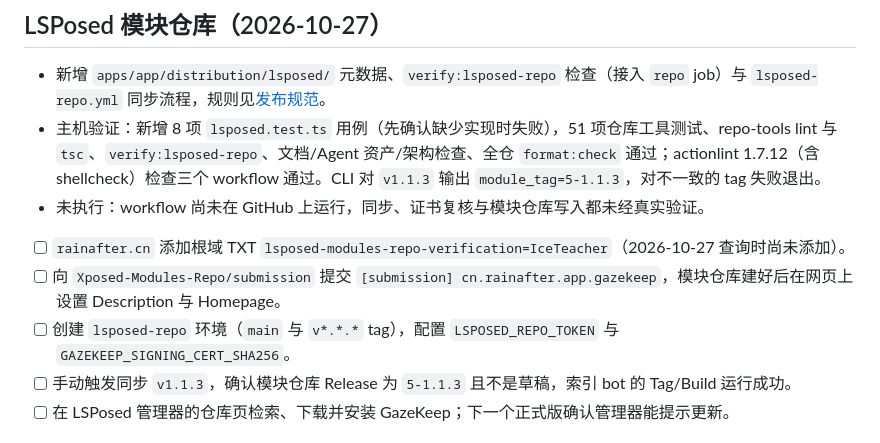
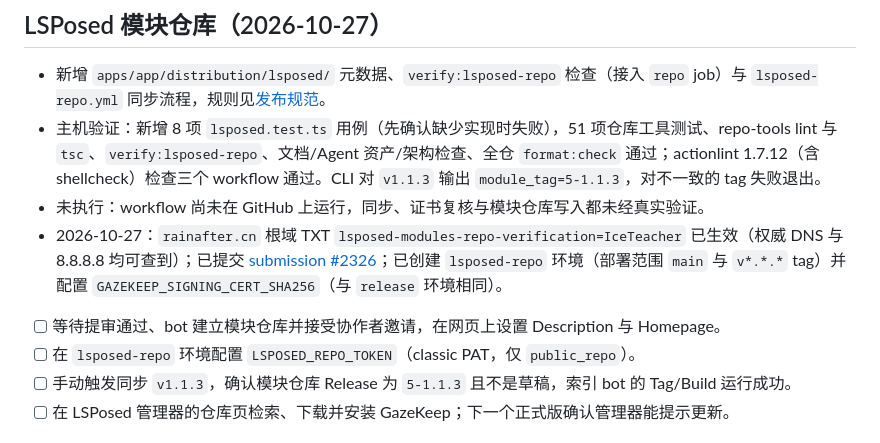
Before and after one commit to IceTeacher/GazeKeep, a Markdown page: docs/plans/todo.md, the part around the change. Drawn GitHub-style.

Commit message:
docs(docs): 📝 记录LSPosed域名验证生效、提审提交与发布环境配置进度
Refs #13

```diff
--- a/docs/plans/todo.md
+++ b/docs/plans/todo.md
@@ -185,9 +185,9 @@
 - 新增 `apps/app/distribution/lsposed/` 元数据、`verify:lsposed-repo` 检查（接入 `repo` job）与 `lsposed-repo.yml` 同步流程，规则见[发布规范](../development/release.md#lsposed-模块仓库)。
 - 主机验证：新增 8 项 `lsposed.test.ts` 用例（先确认缺少实现时失败），51 项仓库工具测试、repo-tools lint 与 `tsc`、`verify:lsposed-repo`、文档/Agent 资产/架构检查、全仓 `format:check` 通过；actionlint 1.7.12（含 shellcheck）检查三个 workflow 通过。CLI 对 `v1.1.3` 输出 `module_tag=5-1.1.3`，对不一致的 tag 失败退出。
 - 未执行：workflow 尚未在 GitHub 上运行，同步、证书复核与模块仓库写入都未经真实验证。
-- [ ] `rainafter.cn` 添加根域 TXT `lsposed-modules-repo-verification=IceTeacher`（2026-10-27 查询时尚未添加）。
-- [ ] 向 `Xposed-Modules-Repo/submission` 提交 `[submission] cn.rainafter.app.gazekeep`，模块仓库建好后在网页上设置 Description 与 Homepage。
-- [ ] 创建 `lsposed-repo` 环境（`main` 与 `v*.*.*` tag），配置 `LSPOSED_REPO_TOKEN` 与 `GAZEKEEP_SIGNING_CERT_SHA256`。
+- 2026-10-27：`rainafter.cn` 根域 TXT `lsposed-modules-repo-verification=IceTeacher` 已生效（权威 DNS 与 8.8.8.8 均可查到）；已提交 [submission #2326](https://github.com/Xposed-Modules-Repo/submission/issues/2326)；已创建 `lsposed-repo` 环境（部署范围 `main` 与 `v*.*.*` tag）并配置 `GAZEKEEP_SIGNING_CERT_SHA256`（与 `release` 环境相同）。
+- [ ] 等待提审通过、bot 建立模块仓库并接受协作者邀请，在网页上设置 Description 与 Homepage。
+- [ ] 在 `lsposed-repo` 环境配置 `LSPOSED_REPO_TOKEN`（classic PAT，仅 `public_repo`）。
 - [ ] 手动触发同步 `v1.1.3`，确认模块仓库 Release 为 `5-1.1.3` 且不是草稿，索引 bot 的 Tag/Build 运行成功。
 - [ ] 在 LSPosed 管理器的仓库页检索、下载并安装 GazeKeep；下一个正式版确认管理器能提示更新。
 
```
Also changed, not shown: .agents/docs-index.md (+4 -4 lines).
